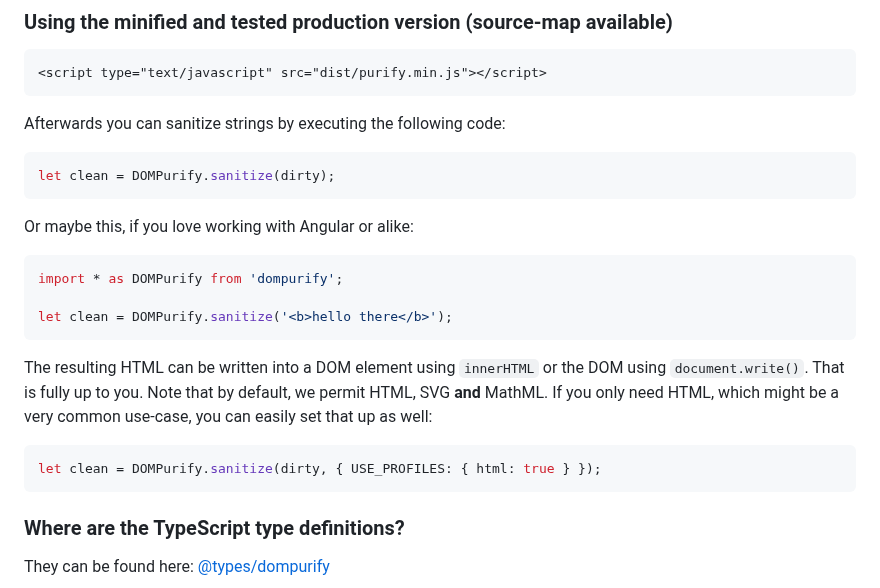
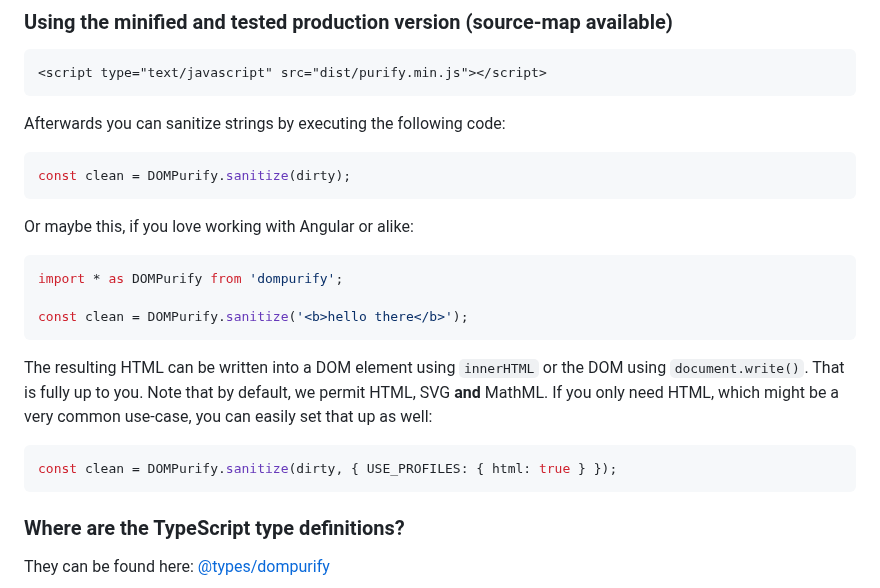
Before and after one commit to cure53/DOMPurify, a Markdown page: README.md, the part around the change. Drawn GitHub-style.

Commit message:
docs(purify): Update README.md

````diff
--- a/README.md
+++ b/README.md
@@ -39,7 +39,7 @@ It's easy. Just include DOMPurify on your website.
 Afterwards you can sanitize strings by executing the following code:
 
 ```js
-let clean = DOMPurify.sanitize(dirty);
+const clean = DOMPurify.sanitize(dirty);
 ```
 
 Or maybe this, if you love working with Angular or alike:
@@ -47,14 +47,14 @@ Or maybe this, if you love working with Angular or alike:
 ```js
 import * as DOMPurify from 'dompurify';
 
-let clean = DOMPurify.sanitize('<b>hello there</b>');
+const clean = DOMPurify.sanitize('<b>hello there</b>');
 ```
 
 The resulting HTML can be written into a DOM element using `innerHTML` or the DOM using `document.write()`. That is fully up to you.
 Note that by default, we permit HTML, SVG **and** MathML. If you only need HTML, which might be a very common use-case, you can easily set that up as well:
 
 ```js
-let clean = DOMPurify.sanitize(dirty, { USE_PROFILES: { html: true } });
+const clean = DOMPurify.sanitize(dirty, { USE_PROFILES: { html: true } });
 ```
 
 ### Where are the TypeScript type definitions?
````
